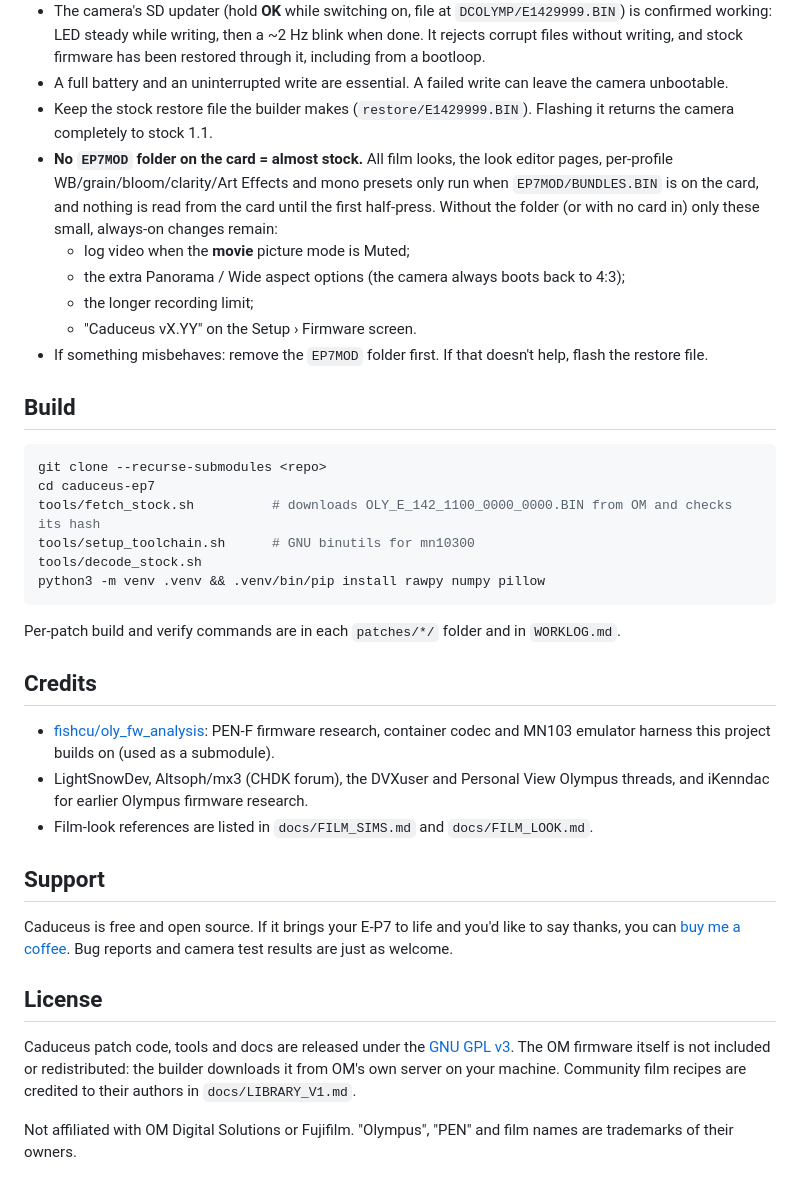
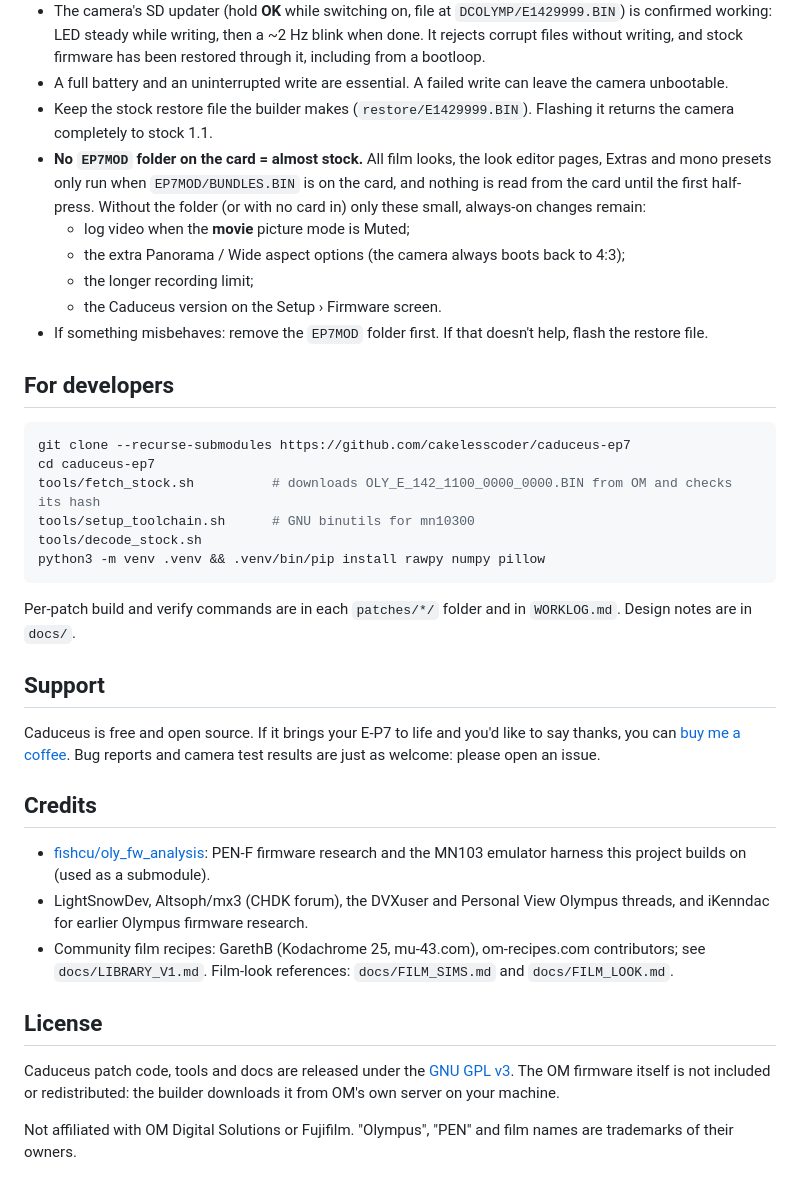
Before and after one commit to JuiceLee999/caduceus-epl9, a Markdown page: README.md, the part around one of its changes. Drawn GitHub-style.

````diff
--- a/README.md
+++ b/README.md
@@ -121,20 +132,19 @@ Mock-ups drawn with the camera's own fonts and icons, extracted from its firmwar
 - A full battery and an uninterrupted write are essential. A failed write can leave the camera unbootable.
 - Keep the stock restore file the builder makes (`restore/E1429999.BIN`). Flashing it returns the camera
   completely to stock 1.1.
-- **No `EP7MOD` folder on the card = almost stock.** All film looks, the look editor pages, per-profile
-  WB/grain/bloom/clarity/Art Effects and mono presets only run when `EP7MOD/BUNDLES.BIN` is on the card, and
-  nothing is read from the card until the first half-press. Without the folder (or with no card in) only these
-  small, always-on changes remain:
+- **No `EP7MOD` folder on the card = almost stock.** All film looks, the look editor pages, Extras and mono
+  presets only run when `EP7MOD/BUNDLES.BIN` is on the card, and nothing is read from the card until the
+  first half-press. Without the folder (or with no card in) only these small, always-on changes remain:
   - log video when the **movie** picture mode is Muted;
   - the extra Panorama / Wide aspect options (the camera always boots back to 4:3);
   - the longer recording limit;
-  - "Caduceus vX.YY" on the Setup › Firmware screen.
+  - the Caduceus version on the Setup › Firmware screen.
 - If something misbehaves: remove the `EP7MOD` folder first. If that doesn't help, flash the restore file.
 
-## Build
+## For developers
 
 ```bash
-git clone --recurse-submodules <repo>
+git clone --recurse-submodules https://github.com/cakelesscoder/caduceus-ep7
 cd caduceus-ep7
 tools/fetch_stock.sh          # downloads OLY_E_142_1100_0000_0000.BIN from OM and checks its hash
 tools/setup_toolchain.sh      # GNU binutils for mn10300
@@ -142,25 +152,28 @@ tools/decode_stock.sh
 python3 -m venv .venv && .venv/bin/pip install rawpy numpy pillow
 ```
 
-Per-patch build and verify commands are in each `patches/*/` folder and in `WORKLOG.md`.
-
-## Credits
-
-- [fishcu/oly_fw_analysis](https://github.com/fishcu/oly_fw_analysis): PEN-F firmware research, container
-  codec and MN103 emulator harness this project builds on (used as a submodule).
-- LightSnowDev, Altsoph/mx3 (CHDK forum), the DVXuser and Personal View Olympus threads, and iKenndac for
-  earlier Olympus firmware research.
-- Film-look references are listed in `docs/FILM_SIMS.md` and `docs/FILM_LOOK.md`.
+Per-patch build and verify commands are in each `patches/*/` folder and in `WORKLOG.md`. Design notes are in
+`docs/`.
 
 ## Support
 
 Caduceus is free and open source. If it brings your E-P7 to life and you'd like to say thanks, you can
-[buy me a coffee](https://buymeacoffee.com/cakelesscoder). Bug reports and camera test results are just as welcome.
+[buy me a coffee](https://buymeacoffee.com/cakelesscoder). Bug reports and camera test results are just as
+welcome: please open an issue.
+
+## Credits
+
+- [fishcu/oly_fw_analysis](https://github.com/fishcu/oly_fw_analysis): PEN-F firmware research and the MN103
+  emulator harness this project builds on (used as a submodule).
+- LightSnowDev, Altsoph/mx3 (CHDK forum), the DVXuser and Personal View Olympus threads, and iKenndac for
+  earlier Olympus firmware research.
+- Community film recipes: GarethB (Kodachrome 25, mu-43.com), om-recipes.com contributors; see
+  `docs/LIBRARY_V1.md`. Film-look references: `docs/FILM_SIMS.md` and `docs/FILM_LOOK.md`.
 
 ## License
 
 Caduceus patch code, tools and docs are released under the [GNU GPL v3](LICENSE). The OM firmware itself is
 not included or redistributed: the builder downloads it from OM's own server on your machine.
-Community film recipes are credited to their authors in `docs/LIBRARY_V1.md`.
 
-Not affiliated with OM Digital Solutions or Fujifilm. "Olympus", "PEN" and film names are trademarks of their owners.
+Not affiliated with OM Digital Solutions or Fujifilm. "Olympus", "PEN" and film names are trademarks of their
+owners.
````
Also changed, not shown: other parts of README.md (+58 -47 lines), docs/img/film_looks_v3.jpg (added), docs/img/film_sims_contact.jpg (deleted).
